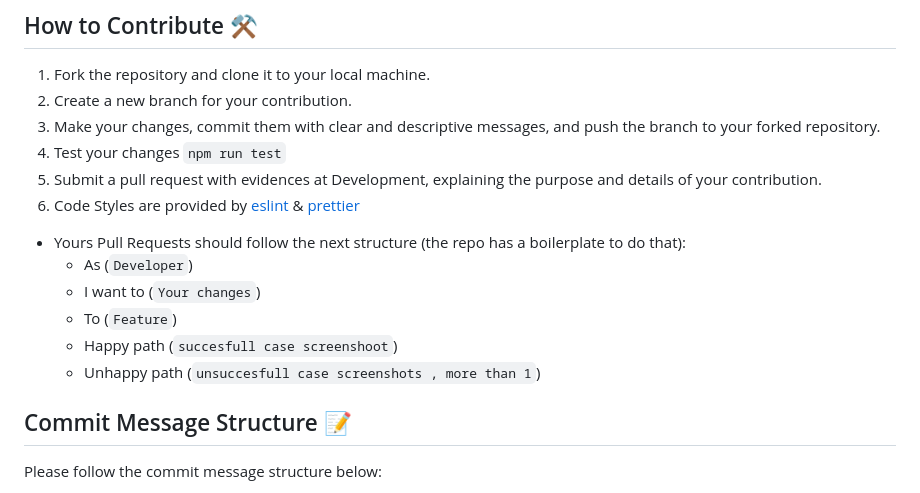
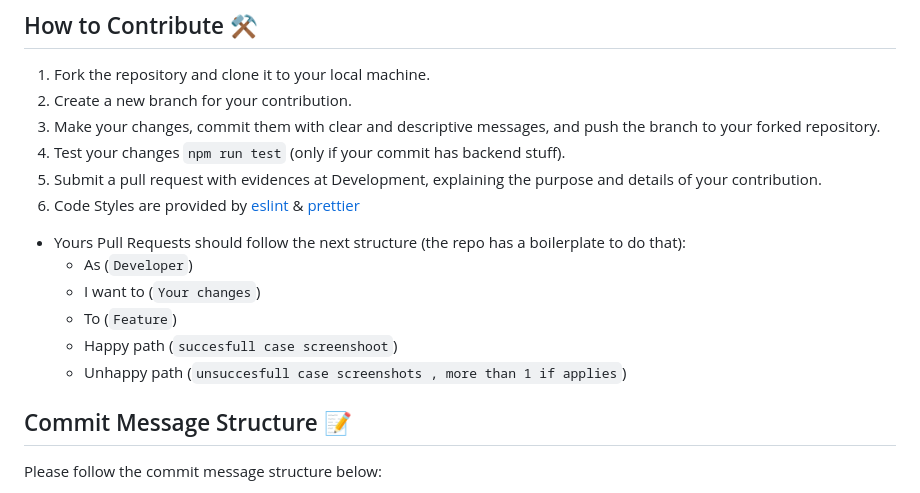
Before and after one commit to Chmod351/scraper, a Markdown page: CONTRIBUTING.md, the part around the change. Drawn GitHub-style.

Commit message:
Documentation: tests aclaration

```diff
--- a/CONTRIBUTING.md
+++ b/CONTRIBUTING.md
@@ -48,15 +48,15 @@ The application was tested with [Jest](https://jestjs.io/docs/getting-started),
 1. Fork the repository and clone it to your local machine.
 2. Create a new branch for your contribution.
 3. Make your changes, commit them with clear and descriptive messages, and push the branch to your forked repository.
-4. Test your changes `npm run test`
-5. Submit a pull request with evidences at Development, explaining the purpose and details of your contribution.
-6. Code Styles are provided by [eslint](https://github.com/neoclide/coc-eslint) & [prettier](https://github.com/neoclide/coc-prettier)
+4. Test your changes `npm run test` (only if your commit has backend stuff).
+6. Submit a pull request with evidences at Development, explaining the purpose and details of your contribution.
+7. Code Styles are provided by [eslint](https://github.com/neoclide/coc-eslint) & [prettier](https://github.com/neoclide/coc-prettier)
 - Yours Pull Requests should follow the next structure (the repo has a boilerplate to do that):
   - As (`Developer`)
   - I want to (`Your changes`)
   - To (`Feature`)
   - Happy path (`succesfull case screenshoot`)
-  - Unhappy path (`unsuccesfull case screenshots , more than 1`)
+  - Unhappy path (`unsuccesfull case screenshots , more than 1 if applies`)
 
 ## Commit Message Structure 📝
 
```
